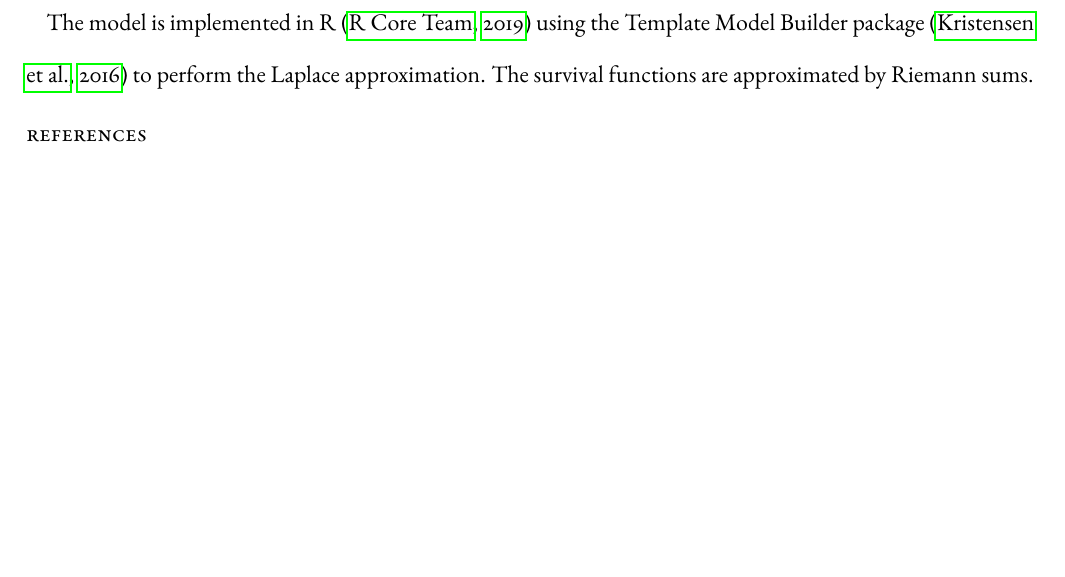
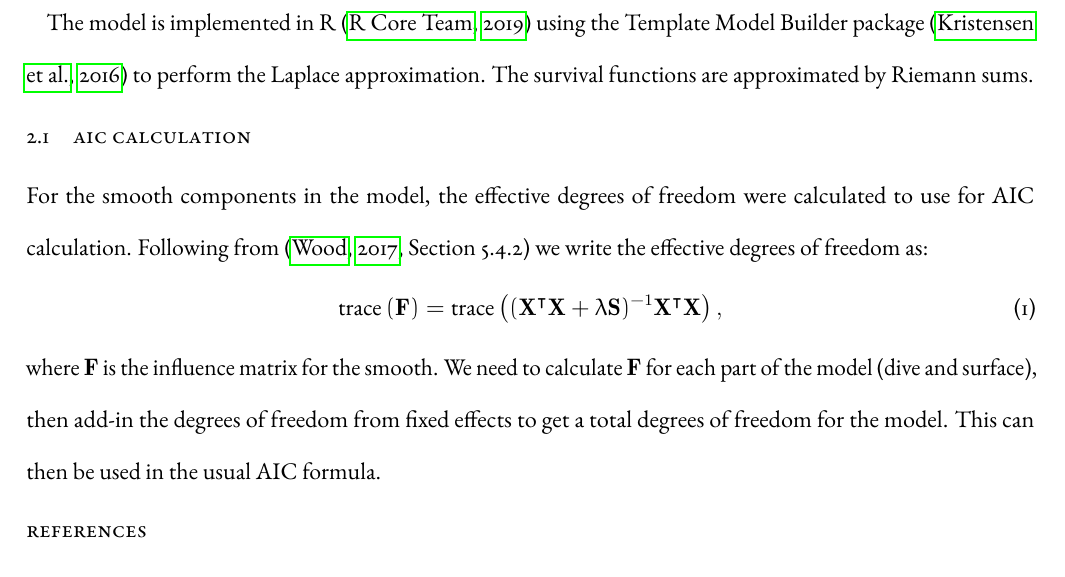
Before and after one commit to r-glennie/CTMCdive, a LaTeX document (doc/ctmc_dive.tex): part of page 4 of 4 before the commit and part of page 4 of 5 after it, cut so that both start at the same text, the shorter picture padded with empty space. Compiled offline with pdfLaTeX.

Commit message:
add doco on AIC
closes #5

```diff
--- a/doc/ctmc_dive.tex
+++ b/doc/ctmc_dive.tex
@@ -56,6 +56,14 @@ The marginal likelihood is then $\mathcal{L}_m(\bm\theta) = \int \mathcal{L}(\bm
 
 The model is implemented in R \citep{R} using the Template Model Builder package \citep{TMB} to perform the Laplace approximation. The survival functions are approximated by Riemann sums.
 
+ \subsection{AIC calculation}
+
+For the smooth components in the model, the effective degrees of freedom were calculated to use for AIC calculation. Following from \citep[][Section 5.4.2]{wood2017generalized} we write the effective degrees of freedom as:
+\begin{equation}
+\text{trace}\left(\mathbf{F}\right) = \text{trace}\left((\mathbf{X}^\intercal \mathbf{X} + \lambda \mathbf{S})^{-1} \mathbf{X}^\intercal \mathbf{X}\right),
+\end{equation}
+where $\mathbf{F}$ is the influence matrix for the smooth. We need to calculate $\mathbf{F}$ for each part of the model (dive and surface), then add-in the degrees of freedom from fixed effects to get a total degrees of freedom for the model. This can then be used in the usual AIC formula.
+% Reference the fancy version from Wood 2016/2017 and Kass and Steffey
 
 \bibliographystyle{chicago}
 \bibliography{ctmc_refs.bib}
```
